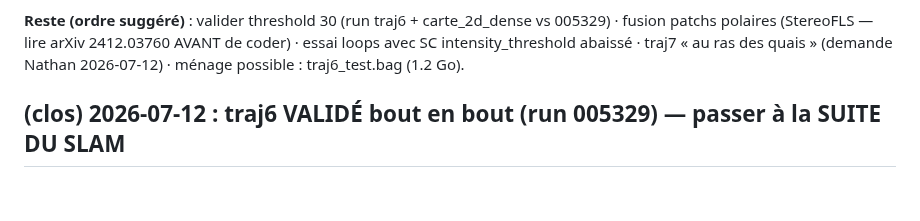
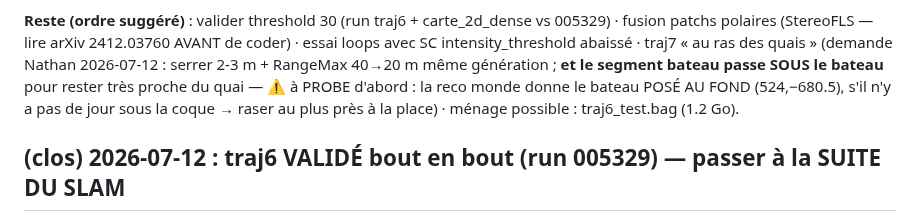
Before and after one commit to nathanrasami/sonar-SLAM, a Markdown page: PROGRESS.md, the part around the change. Drawn GitHub-style; blank space fills up the shorter version.

Commit message:
📝 Spec traj7 (Nathan) : serrer les quais 2-3 m + RangeMax 20 m + segment bateau PAR-DESSOUS (⚠ probe : bateau posé au fond)
Co-Authored-By: Claude Fable 5 <noreply@anthropic.com>

```diff
--- a/PROGRESS.md
+++ b/PROGRESS.md
@@ -32,7 +32,10 @@ bande 26-50 des pilotis était coupée ; bruit p99 = 8-9 mono8 → 30 garde ×3
 **Reste (ordre suggéré)** : valider threshold 30 (run traj6 + carte_2d_dense vs 005329)
 · fusion patchs polaires (StereoFLS — lire arXiv 2412.03760 AVANT de coder) · essai loops
 avec SC intensity_threshold abaissé · traj7 « au ras des quais » (demande Nathan
-2026-07-12) · ménage possible : traj6_test.bag (1.2 Go).
+2026-07-12 : serrer 2-3 m + RangeMax 40→20 m même génération ; **et le segment bateau
+passe SOUS le bateau** pour rester très proche du quai — ⚠ à PROBE d'abord : la reco
+monde donne le bateau POSÉ AU FOND (524,−680.5), s'il n'y a pas de jour sous la coque
+→ raser au plus près à la place) · ménage possible : traj6_test.bag (1.2 Go).
 
 ## (clos) 2026-07-12 : traj6 VALIDÉ bout en bout (run 005329) — passer à la SUITE DU SLAM
 
```
